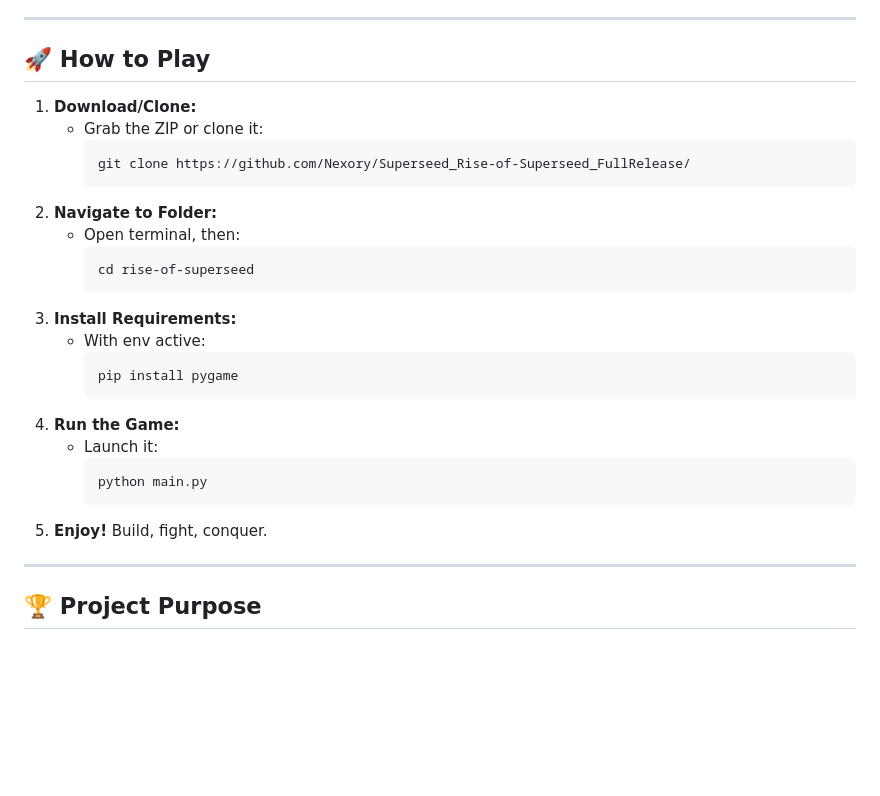
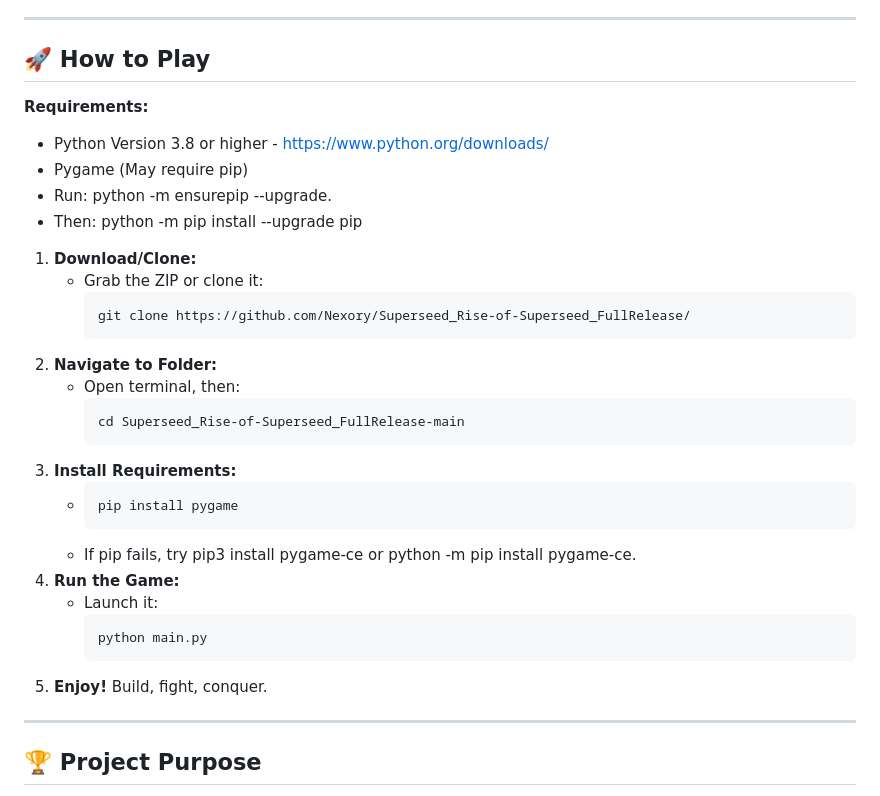
Before and after one commit to Nexory/Superseed_Rise-of-Superseed_FullRelease, a Markdown page: README.md, the part around the change. Rendered like a GitHub page; blank space fills up the shorter version.

````diff
--- a/README.md
+++ b/README.md
@@ -97,6 +97,14 @@ Deploy these heroes to fight for Ethara:
 
 ## 🚀 How to Play
 
+**Requirements:**
+*   Python Version 3.8 or higher - https://www.python.org/downloads/
+*   Pygame (May require pip)
+   * Run: python -m ensurepip --upgrade.
+   * Then: python -m pip install --upgrade pip
+
+
+
 1.  **Download/Clone:**
     *   Grab the ZIP or clone it:
         ```bash
@@ -105,19 +113,19 @@ Deploy these heroes to fight for Ethara:
 2.  **Navigate to Folder:**
     *   Open terminal, then:
         ```bash
-        cd rise-of-superseed
+        cd Superseed_Rise-of-Superseed_FullRelease-main
         ```
 3.  **Install Requirements:**
-    *   With env active:
-        ```bash
+    *   ```bash
         pip install pygame
         ```
-4.  **Run the Game:**
+    *   If pip fails, try pip3 install pygame-ce or python -m pip install pygame-ce.
+5.  **Run the Game:**
     *   Launch it:
         ```bash
         python main.py
         ```
-5.  **Enjoy!** Build, fight, conquer.
+6.  **Enjoy!** Build, fight, conquer.
 
 ---
 
````
